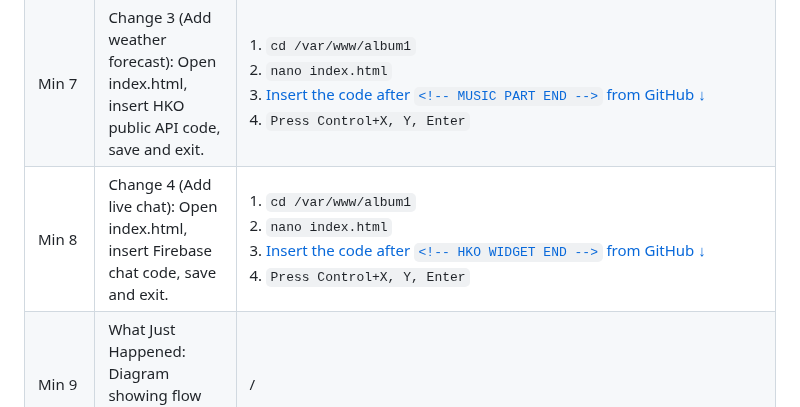
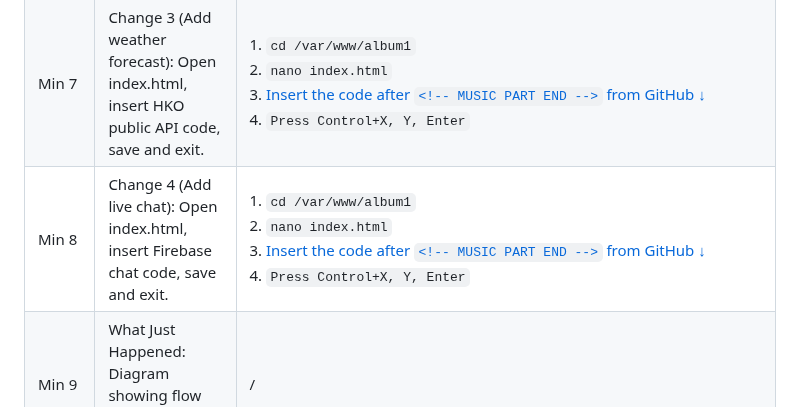
Before and after one commit to PercyChengS/Open-Day-Demo, a Markdown page: README.md, the part around the change. GitHub-like rendering.

```diff
--- a/README.md
+++ b/README.md
@@ -33,7 +33,7 @@
 | Min 5 | Change 1 (Change background): Navigate to css folder, download new background style, refresh website. | 1. `cd /var/www/album1/css`<br/>2. `wget -O style.css https://raw.githubusercontent.com/SEEDWanda/CCDemo/main/style.css` |
 | Min 6 | Change 2 (Replace photos, add music): Navigate to album1, replace existing images with new ones, refresh website. | **Action: run the command on !!LOCAL!! (Depending on your OS)**<br/>- For Windows (PowerShell):<br/>1. `scp $env:USERPROFILE\Downloads\SupportDoc\* root@47.81.211.14:/var/www/album1/images/`<br/>- For Mac / Linux:<br/>1. `scp ~/Downloads/SupportDoc/* root@47.81.211.14:/var/www/album1/images/`<br/>2. Password:`S33D!Eatt0Fun`<br/><strong>Run On Server</strong><br/>3. `cd /var/www/album1`<br/>4. `rm -r index.html`<br/>5. `nano index.html`<br/>6. [Replace the whole code from GitHub ↓](#min-6-replace-photos--add-music)<br/>7. `Press Control+X, Y, Enter` |
 | Min 7 | Change 3 (Add weather forecast): Open index.html, insert HKO public API code, save and exit. | 1. `cd /var/www/album1`<br/>2. `nano index.html`<br/>3. [Insert the code after `<!-- MUSIC PART END -->` from GitHub ↓](#min-7-hko-weather-forecast-api-code)<br/>4. `Press Control+X, Y, Enter` |
-| Min 8 | Change 4 (Add live chat): Open index.html, insert Firebase chat code, save and exit. | 1. `cd /var/www/album1`<br/>2. `nano index.html`<br/>3. [Insert the code after `<!-- HKO WIDGET END -->` from GitHub ↓](#min-8-firebase-live-chat-code)<br/>4. `Press Control+X, Y, Enter` |
+| Min 8 | Change 4 (Add live chat): Open index.html, insert Firebase chat code, save and exit. | 1. `cd /var/www/album1`<br/>2. `nano index.html`<br/>3. [Insert the code after `<!-- MUSIC PART END -->` from GitHub ↓](#min-7-hko-weather-forecast-api-code)<br/>4. `Press Control+X, Y, Enter` |
 | Min 9 | What Just Happened: Diagram showing flow from Laptop -> Cloud -> Phone. | / |
 | Min 10 | Why This Matters: Career relevance and student's before-and-after learning transformation. | / |
 | Min 11 | Closing: QR code still live, final concluding statement. | / |
```
